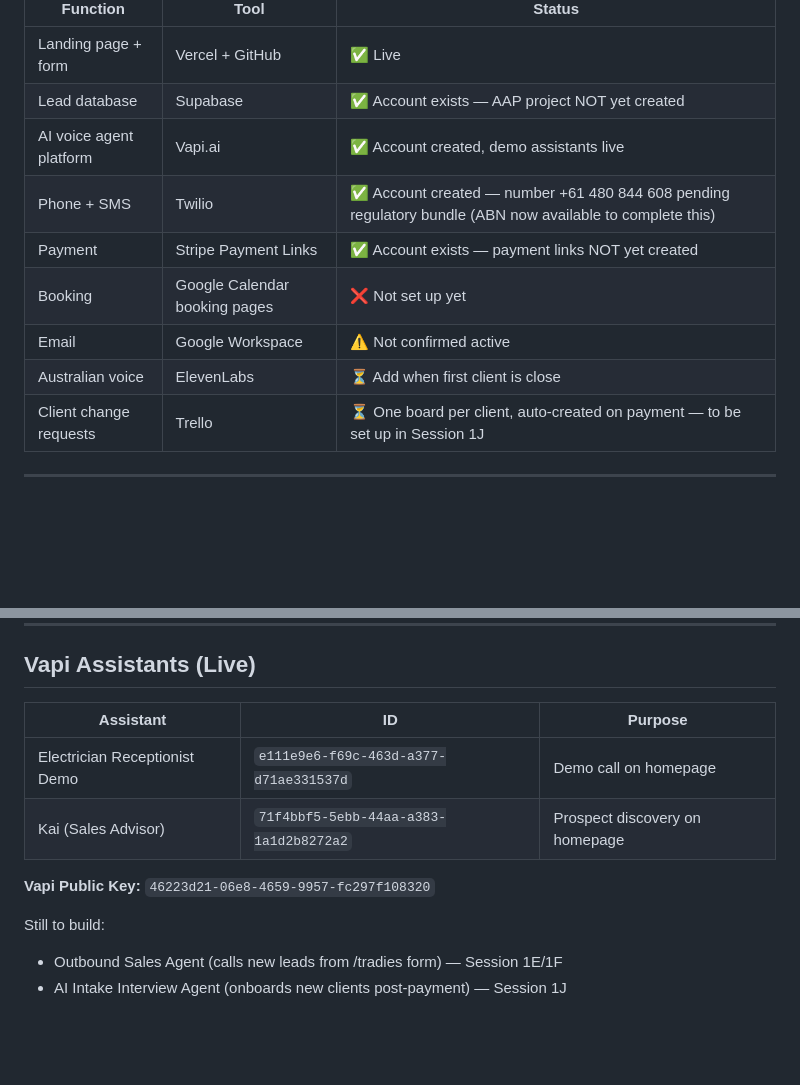
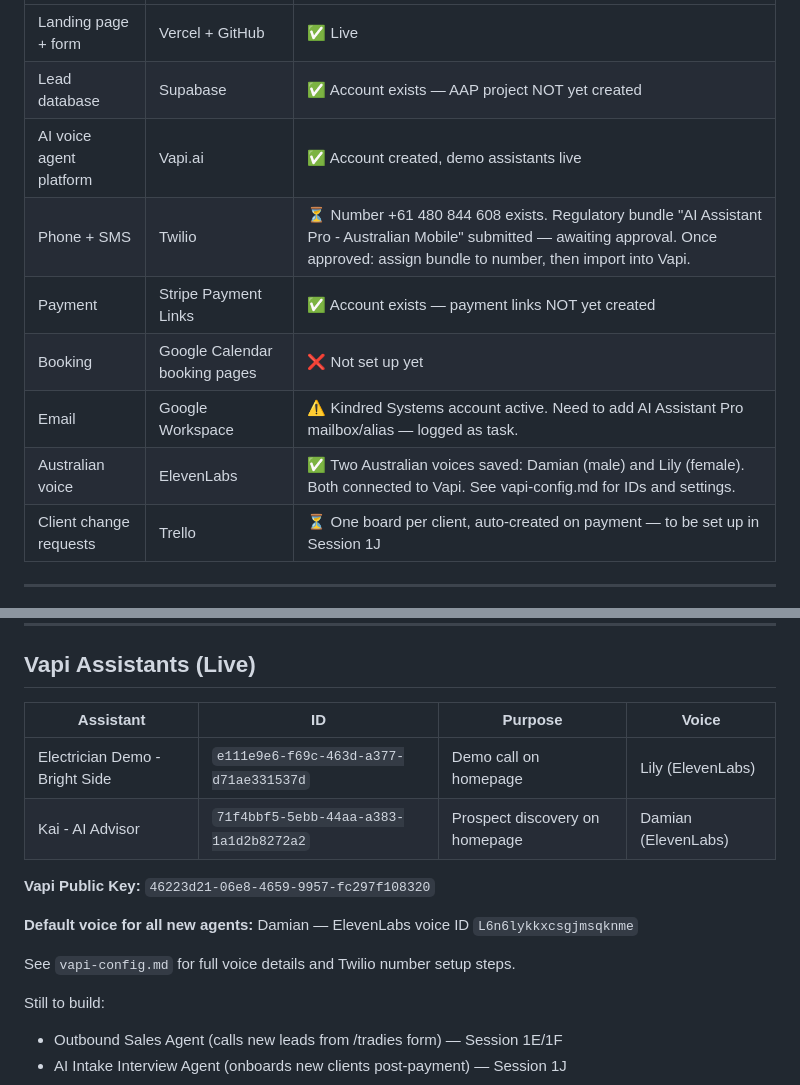
Before and after one commit to cat-mora/ai-assistant-pro-site, a Markdown page: project-docs/COWORK-HANDOVER.md, 2 parts joined by grey strips. Drawn GitHub-style; blank space fills up the shorter version.

Commit message:
Update handover doc — Twilio bundle sent for review, ElevenLabs voices documented

```diff
--- a/project-docs/COWORK-HANDOVER.md
+++ b/project-docs/COWORK-HANDOVER.md
@@ -67,11 +67,11 @@ All prices in AUD. GST registration needed at $75,000 revenue.
 | Landing page + form | Vercel + GitHub | ✅ Live |
 | Lead database | Supabase | ✅ Account exists — AAP project NOT yet created |
 | AI voice agent platform | Vapi.ai | ✅ Account created, demo assistants live |
-| Phone + SMS | Twilio | ✅ Account created — number +61 480 844 608 pending regulatory bundle (ABN now available to complete this) |
+| Phone + SMS | Twilio | ⏳ Number +61 480 844 608 exists. Regulatory bundle "AI Assistant Pro - Australian Mobile" submitted — awaiting approval. Once approved: assign bundle to number, then import into Vapi. |
 | Payment | Stripe Payment Links | ✅ Account exists — payment links NOT yet created |
 | Booking | Google Calendar booking pages | ❌ Not set up yet |
-| Email | Google Workspace | ⚠️ Not confirmed active |
-| Australian voice | ElevenLabs | ⏳ Add when first client is close |
+| Email | Google Workspace | ⚠️ Kindred Systems account active. Need to add AI Assistant Pro mailbox/alias — logged as task. |
+| Australian voice | ElevenLabs | ✅ Two Australian voices saved: Damian (male) and Lily (female). Both connected to Vapi. See vapi-config.md for IDs and settings. |
 | Client change requests | Trello | ⏳ One board per client, auto-created on payment — to be set up in Session 1J |
 
 ---
@@ -89,12 +89,16 @@ All prices in AUD. GST registration needed at $75,000 revenue.
 
 ## Vapi Assistants (Live)
 
-| Assistant | ID | Purpose |
-|---|---|---|
-| Electrician Receptionist Demo | `e111e9e6-f69c-463d-a377-d71ae331537d` | Demo call on homepage |
-| Kai (Sales Advisor) | `71f4bbf5-5ebb-44aa-a383-1a1d2b8272a2` | Prospect discovery on homepage |
+| Assistant | ID | Purpose | Voice |
+|---|---|---|---|
+| Electrician Demo - Bright Side | `e111e9e6-f69c-463d-a377-d71ae331537d` | Demo call on homepage | Lily (ElevenLabs) |
+| Kai - AI Advisor | `71f4bbf5-5ebb-44aa-a383-1a1d2b8272a2` | Prospect discovery on homepage | Damian (ElevenLabs) |
 
 **Vapi Public Key:** `46223d21-06e8-4659-9957-fc297f108320`
+
+**Default voice for all new agents:** Damian — ElevenLabs voice ID `L6n6lykkxcsgjmsqknme`
+
+See `vapi-config.md` for full voice details and Twilio number setup steps.
 
 Still to build:
 - Outbound Sales Agent (calls new leads from /tradies form) — Session 1E/1F
```
